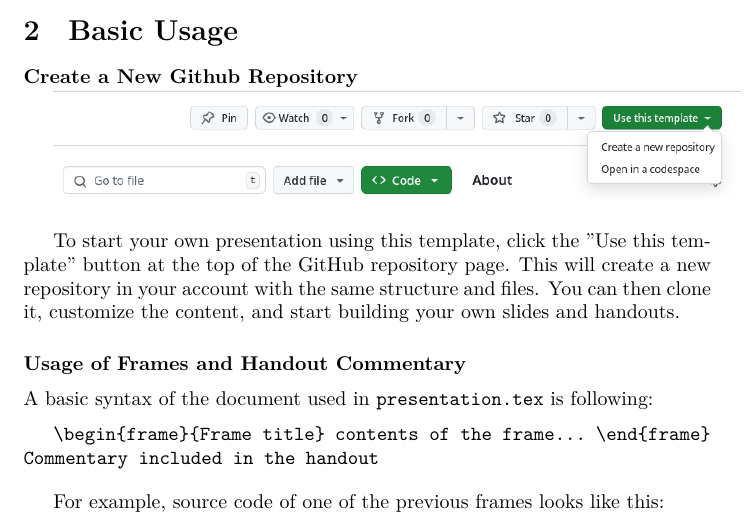
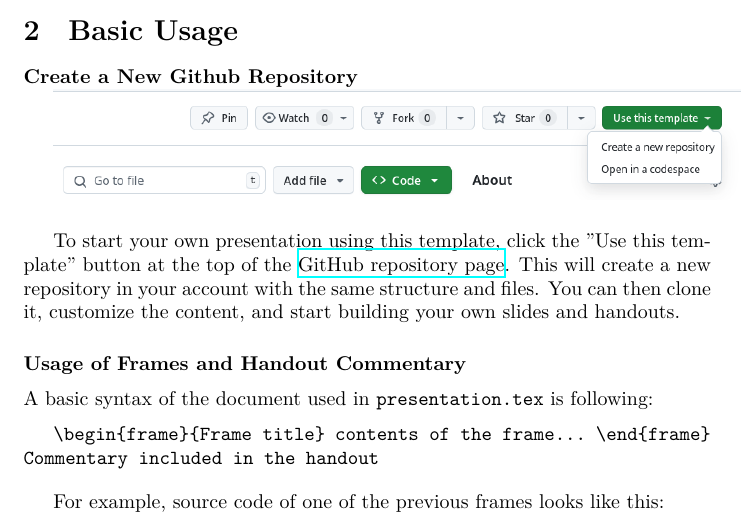
Before and after one commit to michal-h21/tex4ht-presentation, a LaTeX document (handout.tex, which reads presentation.tex): part of page 2 of 7, cut so that both start at the same text. Compiled offline with XeLaTeX.

Commit message:
added link to the github repo

```diff
--- a/presentation.tex
+++ b/presentation.tex
@@ -68,7 +68,7 @@ you need.
 \end{frame}
 
 To start your own presentation using this template, click the "Use this
-template" button at the top of the GitHub repository page. This will create a
+template" button at the top of the \href{https://github.com/michal-h21/tex4ht-presentation}{GitHub repository page}. This will create a
 new repository in your account with the same structure and files. You can then
 clone it, customize the content, and start building your own slides and
 handouts.
```
